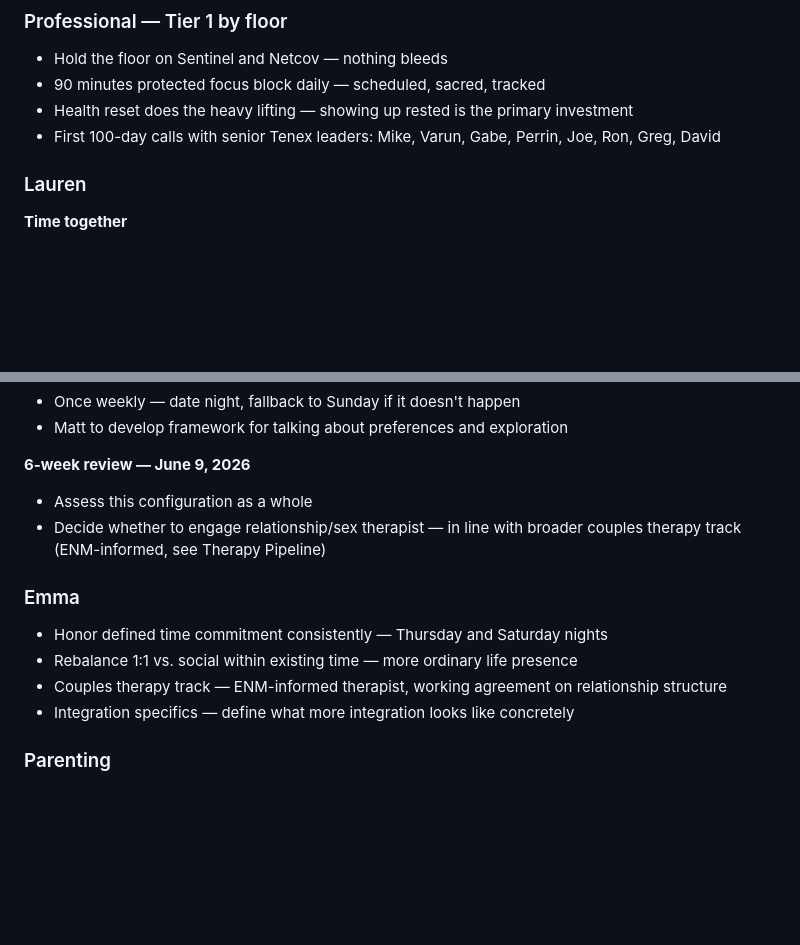
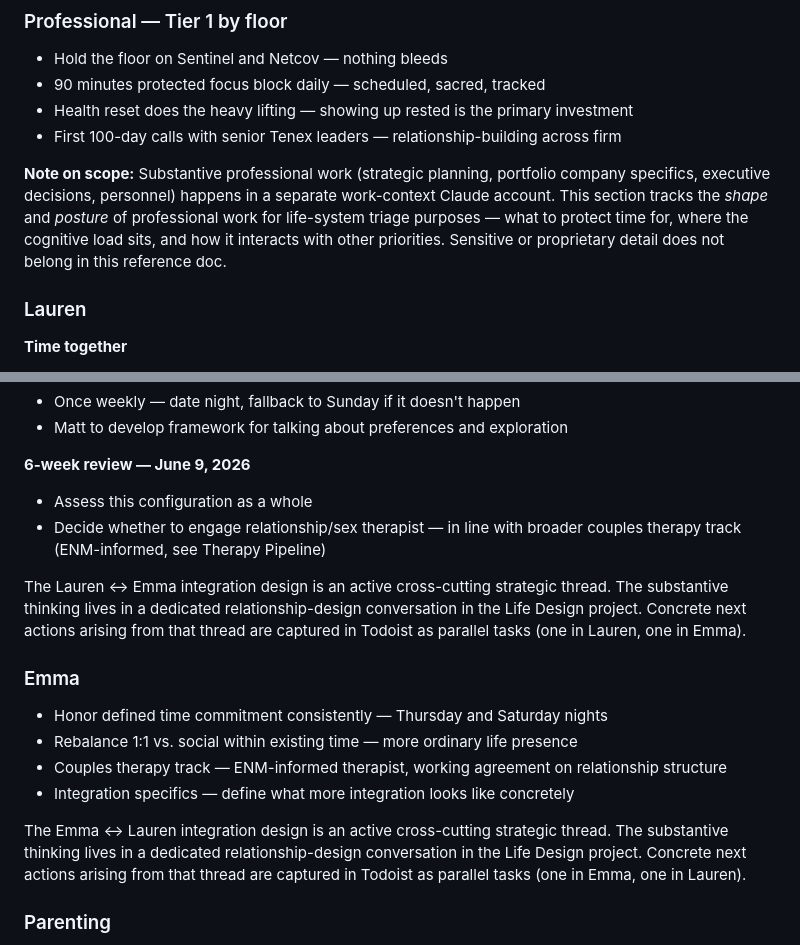
Before and after one commit to mjtharp2/life-system, a Markdown page: life_system_reference.md, 2 parts joined by grey strips. Rendered like a GitHub page; blank space fills up the shorter version.

Commit message:
docs: add relationship integration thread cross-references, revise Professional section, capture finance scoping in ideation log
Co-Authored-By: Claude Opus 4.7 (1M context) <noreply@anthropic.com>

```diff
--- a/life_system_reference.md
+++ b/life_system_reference.md
@@ -112,7 +112,9 @@ Overload → depletion → executive function collapse → compensatory behavior
 - Hold the floor on Sentinel and Netcov — nothing bleeds
 - 90 minutes protected focus block daily — scheduled, sacred, tracked
 - Health reset does the heavy lifting — showing up rested is the primary investment
-- First 100-day calls with senior Tenex leaders: Mike, Varun, Gabe, Perrin, Joe, Ron, Greg, David
+- First 100-day calls with senior Tenex leaders — relationship-building across firm
+
+**Note on scope:** Substantive professional work (strategic planning, portfolio company specifics, executive decisions, personnel) happens in a separate work-context Claude account. This section tracks the *shape* and *posture* of professional work for life-system triage purposes — what to protect time for, where the cognitive load sits, and how it interacts with other priorities. Sensitive or proprietary detail does not belong in this reference doc.
 
 ### Lauren
 
@@ -138,12 +140,16 @@ Overload → depletion → executive function collapse → compensatory behavior
 - Assess this configuration as a whole
 - Decide whether to engage relationship/sex therapist — in line with broader couples therapy track (ENM-informed, see Therapy Pipeline)
 
+The Lauren ↔ Emma integration design is an active cross-cutting strategic thread. The substantive thinking lives in a dedicated relationship-design conversation in the Life Design project. Concrete next actions arising from that thread are captured in Todoist as parallel tasks (one in Lauren, one in Emma).
+
 ### Emma
 
 - Honor defined time commitment consistently — Thursday and Saturday nights
 - Rebalance 1:1 vs. social within existing time — more ordinary life presence
 - Couples therapy track — ENM-informed therapist, working agreement on relationship structure
 - Integration specifics — define what more integration looks like concretely
+
+The Emma ↔ Lauren integration design is an active cross-cutting strategic thread. The substantive thinking lives in a dedicated relationship-design conversation in the Life Design project. Concrete next actions arising from that thread are captured in Todoist as parallel tasks (one in Emma, one in Lauren).
 
 ### Parenting
 
```
Also changed, not shown: ideation_log.md (+10 -0 lines).
